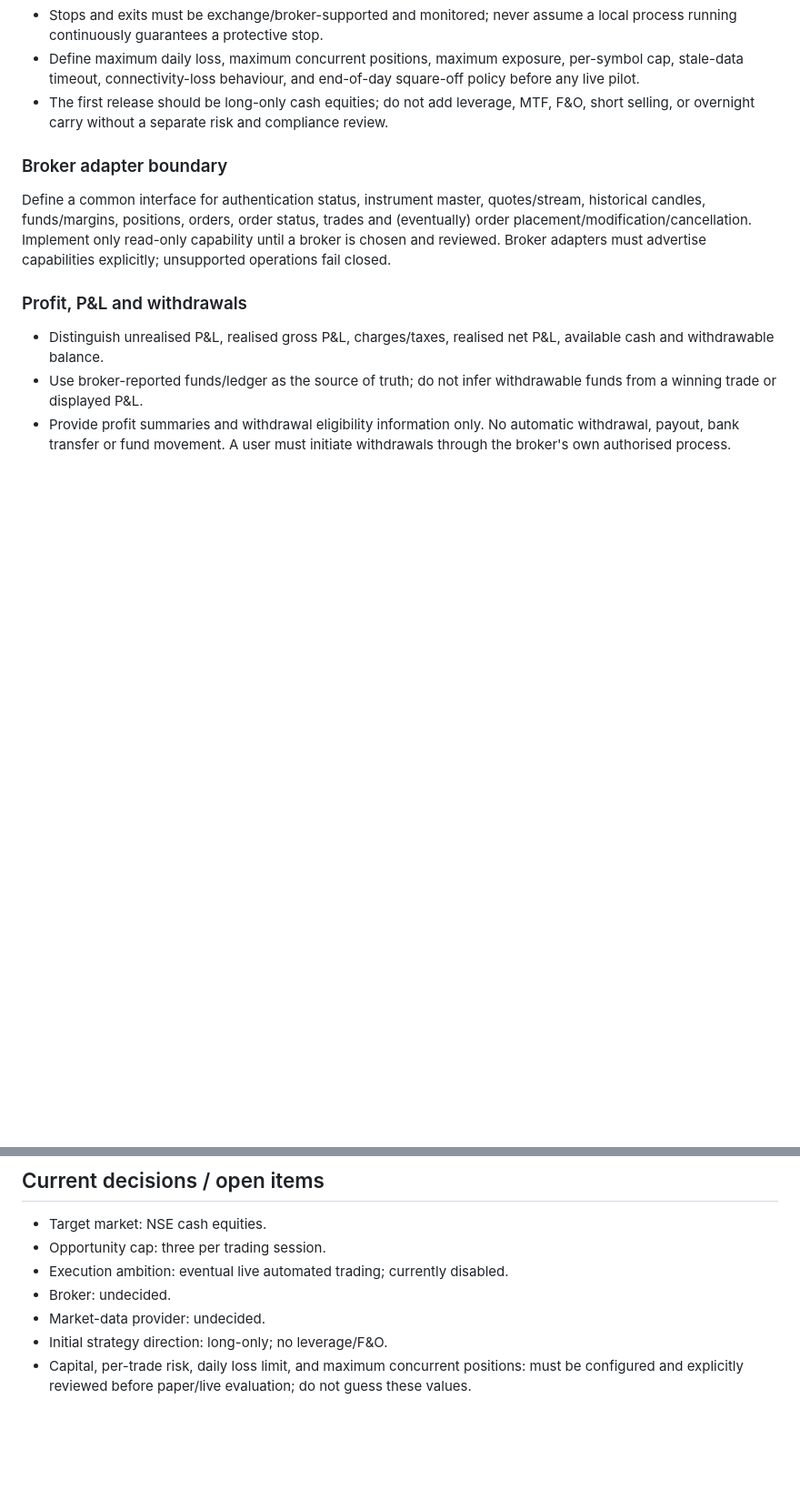
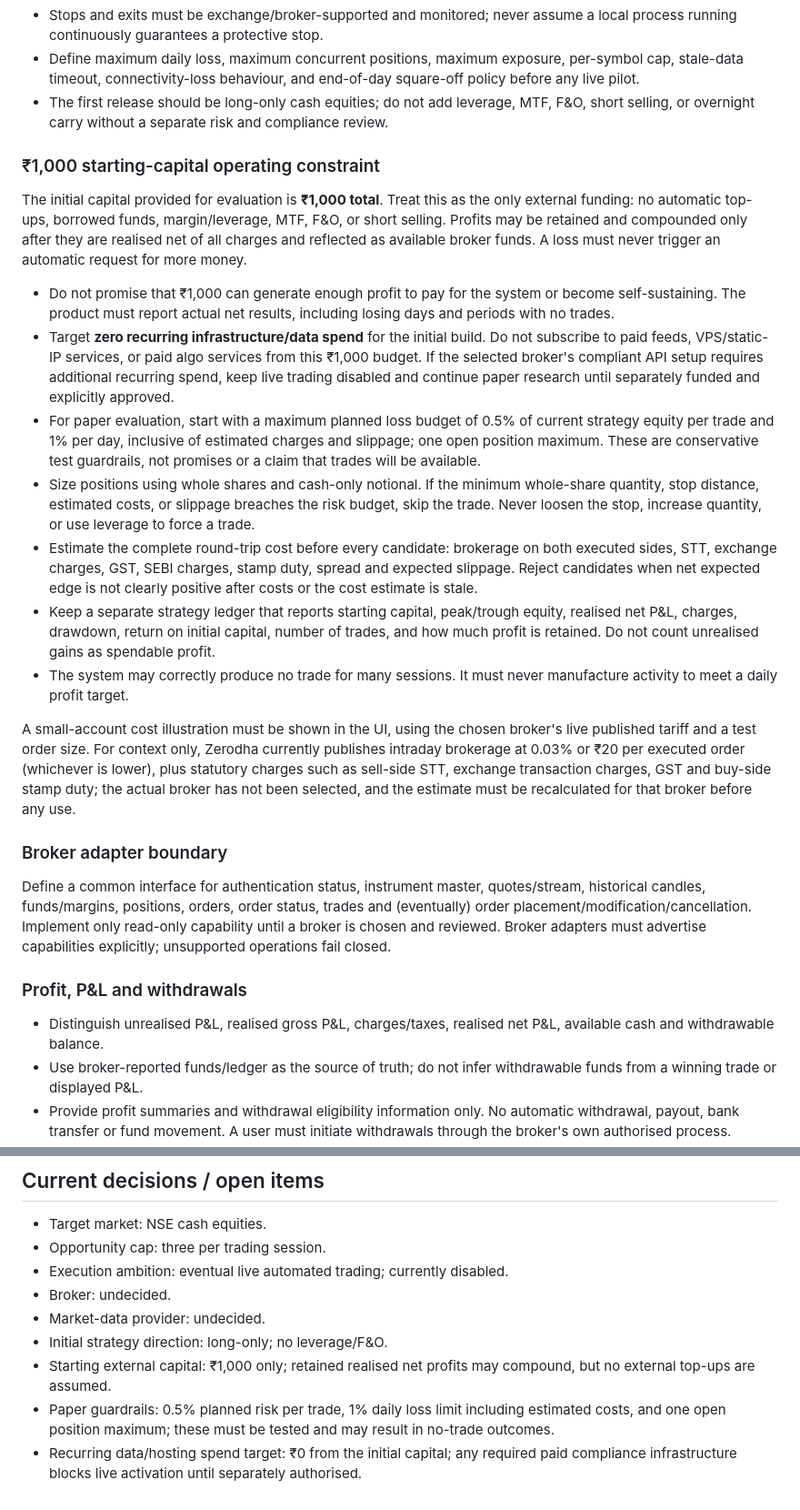
Before and after one commit to nagapurinarayana-ship-it/mystocks, a Markdown page: docs/INTRADAY_AUTOMATED_TRADING_PLAN.md, 2 parts joined by grey strips. Shown at 91% size. Drawn GitHub-style; blank space fills up the shorter version.

Commit message:
docs: constrain intraday plan to ₹1000 starting capital

```diff
--- a/docs/INTRADAY_AUTOMATED_TRADING_PLAN.md
+++ b/docs/INTRADAY_AUTOMATED_TRADING_PLAN.md
@@ -83,6 +83,20 @@ Display at most three opportunities per session. It is valid to display fewer th
 - Define maximum daily loss, maximum concurrent positions, maximum exposure, per-symbol cap, stale-data timeout, connectivity-loss behaviour, and end-of-day square-off policy before any live pilot.
 - The first release should be long-only cash equities; do not add leverage, MTF, F&O, short selling, or overnight carry without a separate risk and compliance review.
 
+### ₹1,000 starting-capital operating constraint
+
+The initial capital provided for evaluation is **₹1,000 total**. Treat this as the only external funding: no automatic top-ups, borrowed funds, margin/leverage, MTF, F&O, or short selling. Profits may be retained and compounded only after they are realised net of all charges and reflected as available broker funds. A loss must never trigger an automatic request for more money.
+
+- Do not promise that ₹1,000 can generate enough profit to pay for the system or become self-sustaining. The product must report actual net results, including losing days and periods with no trades.
+- Target **zero recurring infrastructure/data spend** for the initial build. Do not subscribe to paid feeds, VPS/static-IP services, or paid algo services from this ₹1,000 budget. If the selected broker's compliant API setup requires additional recurring spend, keep live trading disabled and continue paper research until separately funded and explicitly approved.
+- For paper evaluation, start with a maximum planned loss budget of 0.5% of current strategy equity per trade and 1% per day, inclusive of estimated charges and slippage; one open position maximum. These are conservative test guardrails, not promises or a claim that trades will be available.
+- Size positions using whole shares and cash-only notional. If the minimum whole-share quantity, stop distance, estimated costs, or slippage breaches the risk budget, skip the trade. Never loosen the stop, increase quantity, or use leverage to force a trade.
+- Estimate the complete round-trip cost before every candidate: brokerage on both executed sides, STT, exchange charges, GST, SEBI charges, stamp duty, spread and expected slippage. Reject candidates when net expected edge is not clearly positive after costs or the cost estimate is stale.
+- Keep a separate strategy ledger that reports starting capital, peak/trough equity, realised net P&L, charges, drawdown, return on initial capital, number of trades, and how much profit is retained. Do not count unrealised gains as spendable profit.
+- The system may correctly produce no trade for many sessions. It must never manufacture activity to meet a daily profit target.
+
+A small-account cost illustration must be shown in the UI, using the chosen broker's live published tariff and a test order size. For context only, Zerodha currently publishes intraday brokerage at 0.03% or ₹20 per executed order (whichever is lower), plus statutory charges such as sell-side STT, exchange transaction charges, GST and buy-side stamp duty; the actual broker has not been selected, and the estimate must be recalculated for that broker before any use.
+
 ### Broker adapter boundary
 
 Define a common interface for authentication status, instrument master, quotes/stream, historical candles, funds/margins, positions, orders, order status, trades and (eventually) order placement/modification/cancellation. Implement only read-only capability until a broker is chosen and reviewed. Broker adapters must advertise capabilities explicitly; unsupported operations fail closed.
@@ -127,4 +141,6 @@ Before any live API trading, obtain broker confirmation of eligibility and requi
 - Broker: undecided.
 - Market-data provider: undecided.
 - Initial strategy direction: long-only; no leverage/F&O.
-- Capital, per-trade risk, daily loss limit, and maximum concurrent positions: must be configured and explicitly reviewed before paper/live evaluation; do not guess these values.
+- Starting external capital: ₹1,000 only; retained realised net profits may compound, but no external top-ups are assumed.
+- Paper guardrails: 0.5% planned risk per trade, 1% daily loss limit including estimated costs, and one open position maximum; these must be tested and may result in no-trade outcomes.
+- Recurring data/hosting spend target: ₹0 from the initial capital; any required paid compliance infrastructure blocks live activation until separately authorised.
```
